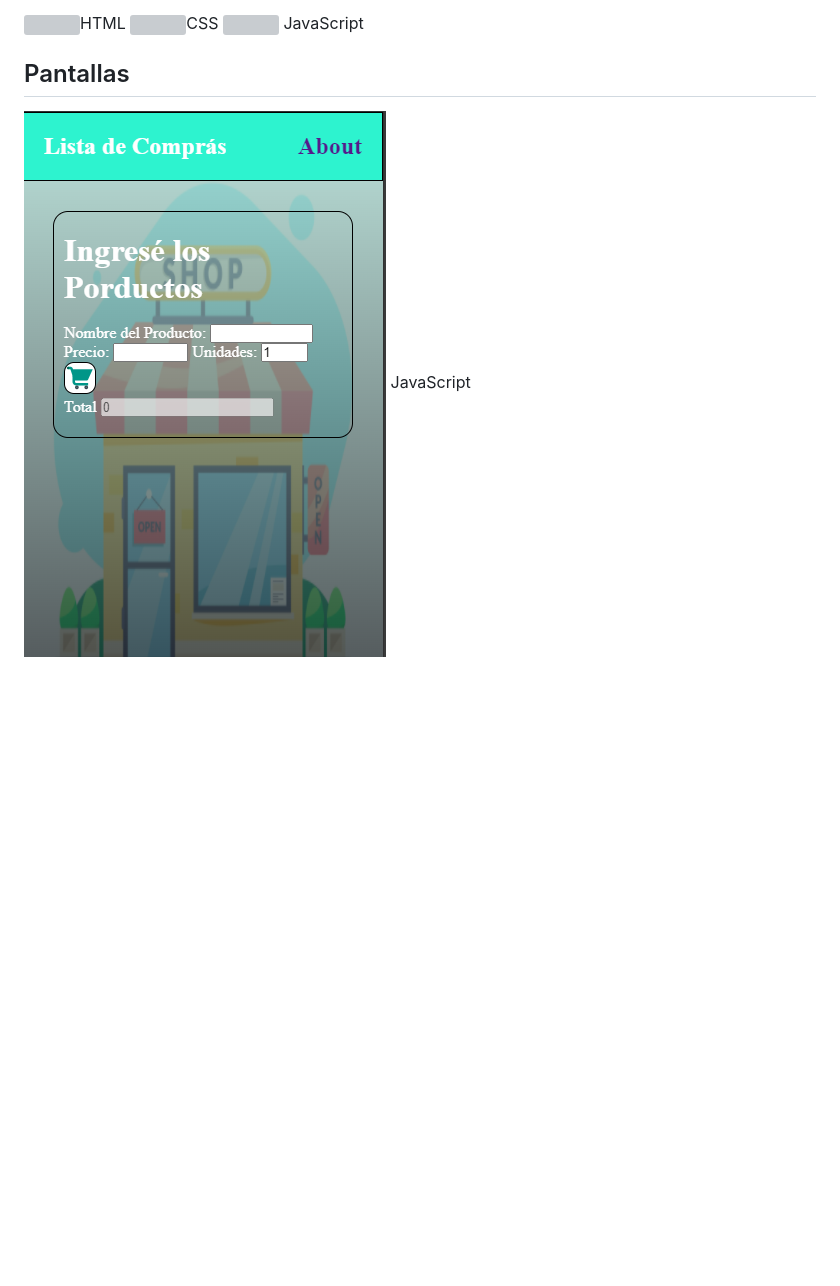
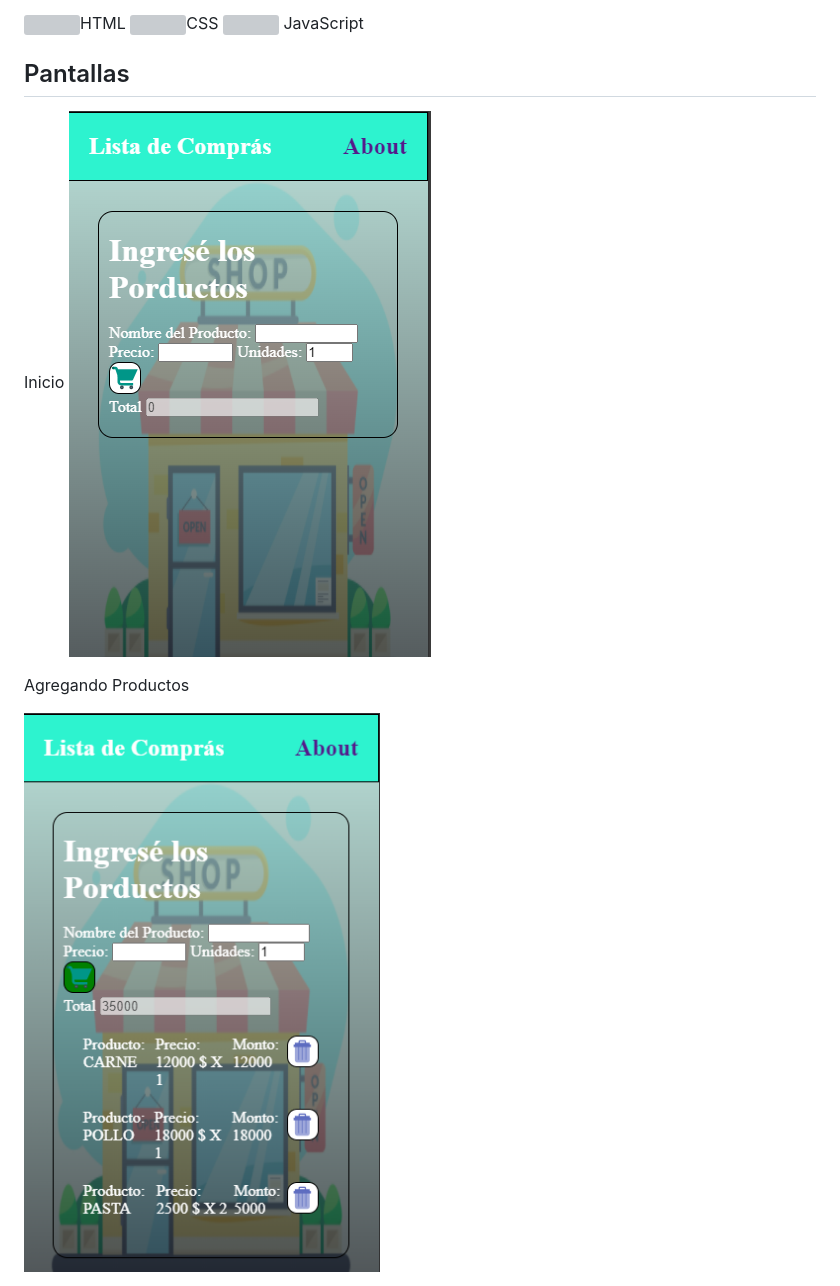
Before and after one commit to josrenyer/Lista-de-Compras, a Markdown page: README.md, the part around the change. GitHub-like rendering; pictures changed too: Imagen/lista.png; blank space fills up the shorter version; grey boxes are pictures that could not be loaded.

Commit message:
agregando imagen

```diff
--- a/README.md
+++ b/README.md
@@ -10,5 +10,10 @@ El sigueinte proyecto se realizo con:
 
 ## Pantallas
 
+Inicio
+<img src="./Imagen/inicio.png"/>
 
-<img src="./Imagen/inicio.png"/> JavaScript
+
+Agregando Productos
+
+<img src="./Imagen/lista.png"/>
```
